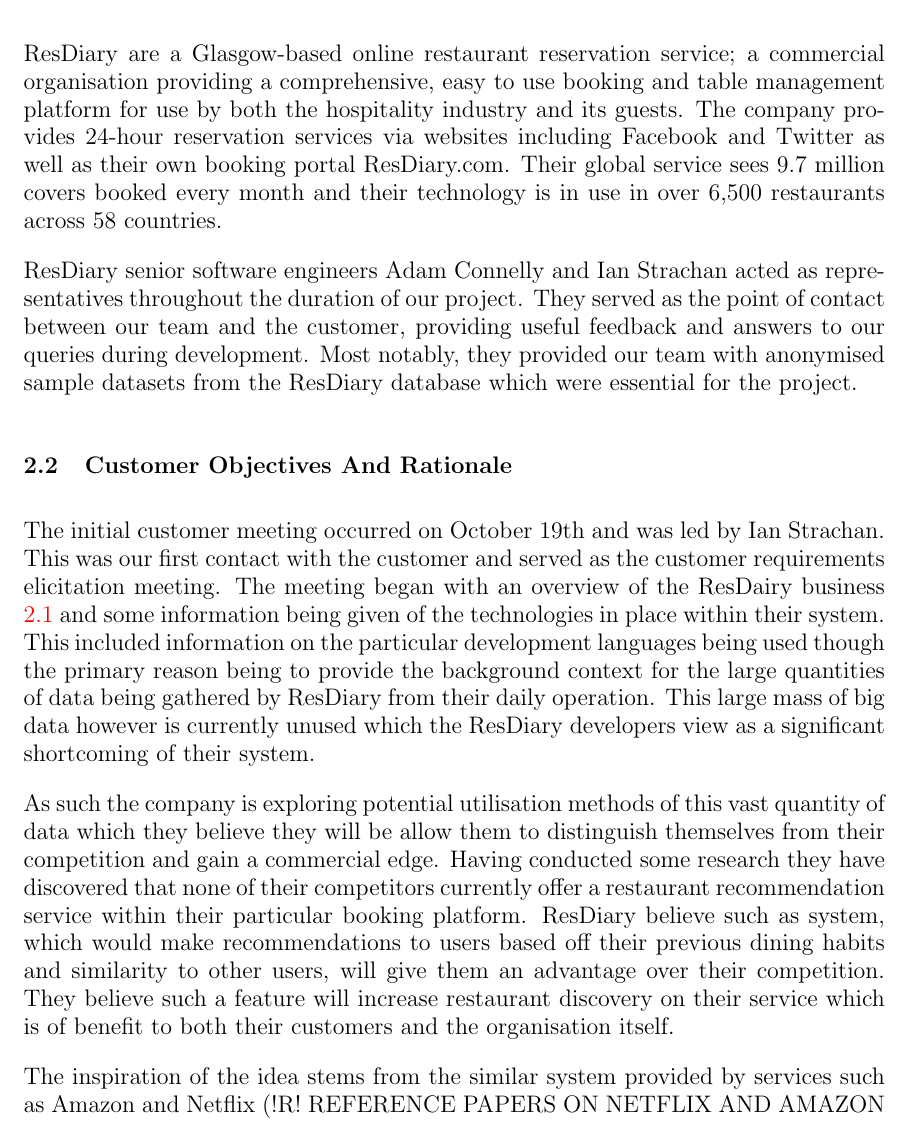
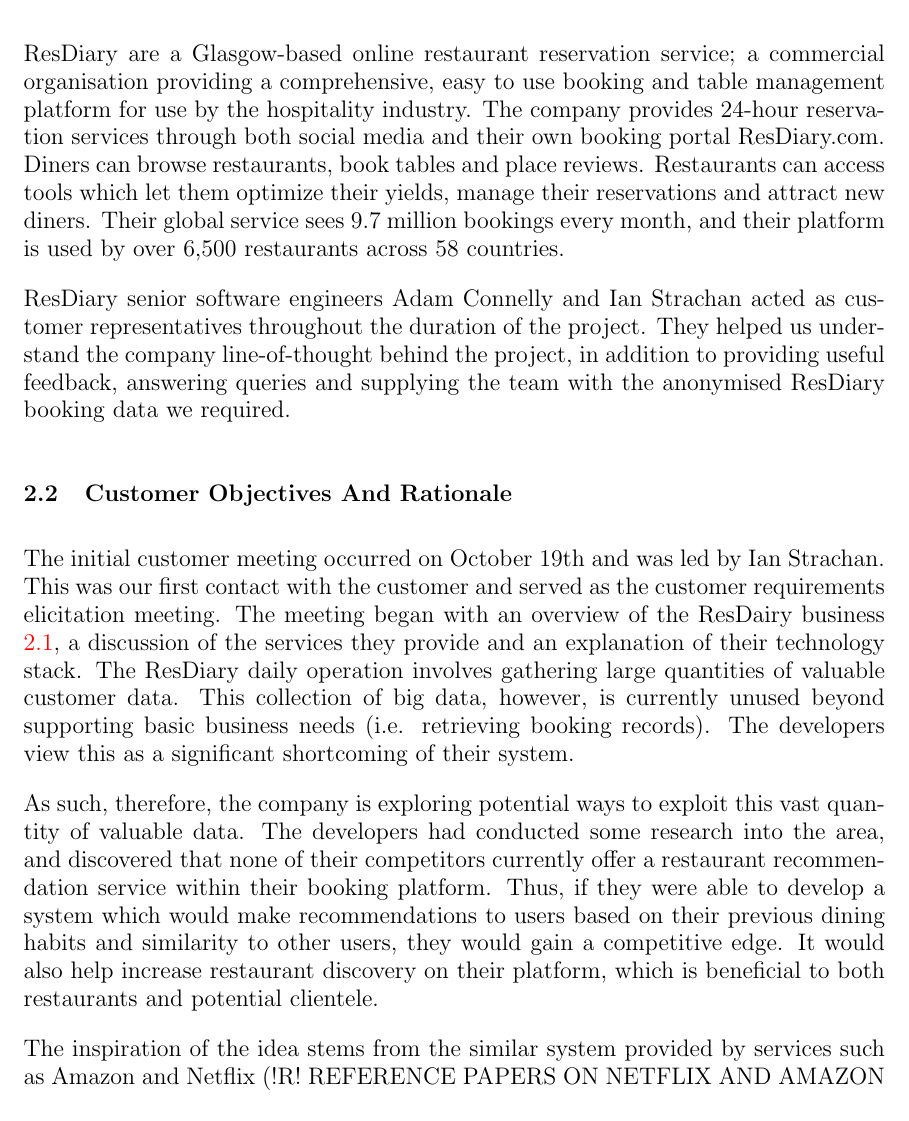
Before and after one commit to domantasjurkus/resdiary, a LaTeX thesis (docs/dissertation/dissertation.tex): part of page 3 of 17, cut so that both start at the same text. Compiled offline with pdfLaTeX.

Commit message:
Edited Section 2.1 - final version/started 2.2

```diff
--- a/docs/dissertation/dissertation.tex
+++ b/docs/dissertation/dissertation.tex
@@ -94,9 +94,9 @@
 % Additionally answer who played the customer role of ResDiary to us on the project.
 
 % Who are ResDiary?
-ResDiary are a Glasgow-based online restaurant reservation service; a commercial organisation providing a comprehensive, easy to use booking and table management platform for use by both the hospitality industry and its guests. The company provides 24-hour reservation services via websites including Facebook and Twitter as well as their own booking portal ResDiary.com. Their global service sees 9.7 million covers booked every month and their technology is in use in over 6,500 restaurants across 58 countries.
+ResDiary are a Glasgow-based online restaurant reservation service; a commercial organisation providing a comprehensive, easy to use booking and table management platform for use by the hospitality industry. The company provides 24-hour reservation services through both social media and their own booking portal ResDiary.com. Diners can browse restaurants, book tables and place reviews. Restaurants can access tools which let them optimize their yields, manage their reservations and attract new diners. Their global service sees 9.7 million bookings every month, and their platform is used by over 6,500 restaurants across 58 countries.
 
-ResDiary senior software engineers Adam Connelly and Ian Strachan acted as representatives throughout the duration of our project. They served as the point of contact between our team and the customer, providing useful feedback and answers to our queries during development. Most notably, they provided our team with anonymised sample datasets from the ResDiary database which were essential for the project.
+ResDiary senior software engineers Adam Connelly and Ian Strachan acted as customer representatives throughout the duration of the project. They helped us understand the company line-of-thought behind the project, in addition to providing useful feedback, answering queries and supplying the team with the anonymised ResDiary booking data we required.
 
 % ################# Comment Log ####################
 % Mention their names? you sure? - Dom
@@ -114,9 +114,9 @@
 
 % Initial Meeting and the customer's motivation for the project.
 
-The initial customer meeting occurred on October 19th and was led by Ian Strachan. This was our first contact with the customer and served as the customer requirements elicitation meeting. The meeting began with an overview of the ResDairy business \ref{sec:customer} and some information being given of the technologies in place within their system. This included information on the particular development languages being used though the primary reason being to provide the background context for the large quantities of data being gathered by ResDiary from their daily operation. This large mass of big data however is currently unused which the ResDiary developers view as a significant shortcoming of their system.
+The initial customer meeting occurred on October 19th and was led by Ian Strachan. This was our first contact with the customer and served as the customer requirements elicitation meeting. The meeting began with an overview of the ResDairy business \ref{sec:customer}, a discussion of the services they provide and an explanation of their technology stack. The ResDiary daily operation involves gathering large quantities of valuable customer data. This collection of big data, however, is currently unused beyond supporting basic business needs (i.e. retrieving booking records). The developers view this as a significant shortcoming of their system.
 
-As such the company is exploring potential utilisation methods of this vast quantity of data which they believe they will be allow them to distinguish themselves from their competition and gain a commercial edge. Having conducted some research they have discovered that none of their competitors currently offer a restaurant recommendation service within their particular booking platform. ResDiary believe such as system, which would make recommendations to users based off their previous dining habits and similarity to other users, will give them an advantage over their competition. They believe such a feature will increase restaurant discovery on their service which is of benefit to both their customers and the organisation itself.
+As such, therefore, the company is exploring potential ways to exploit this vast quantity of valuable data. The developers had conducted some research into the area, and discovered that none of their competitors currently offer a restaurant recommendation service within their booking platform. Thus, if they were able to develop a system which would make recommendations to users based on their previous dining habits and similarity to other users, they would gain a competitive edge. It would also help increase restaurant discovery on their platform, which is beneficial to both restaurants and potential clientele.
 
 The inspiration of the idea stems from the similar system provided by services such as Amazon and Netflix (!R! REFERENCE PAPERS ON NETFLIX AND AMAZON RECOMMENDATIONS MODELS !R!). The Netflix model in particular being the closest reference point for the system they wish to replicate due the similarity between making recommendations based on a user’s history and similarity to other users. As a starting point for our own research into creating such a system they suggested looking into the 2009 Netflix Prize competition (!R! REFERENCE SECTION ON RESEARCH INTO SIMILAR SYSTEMS AND HOW WE ARRIVED AT OUR MODEL !!!). The goal of this competition was to produce the best algorithm which could most accurately predict a user’s rating of a film based on previous ratings and no other additional information about the users or the films. This they felt would be a good starting point for the development of such a system.
 
```
